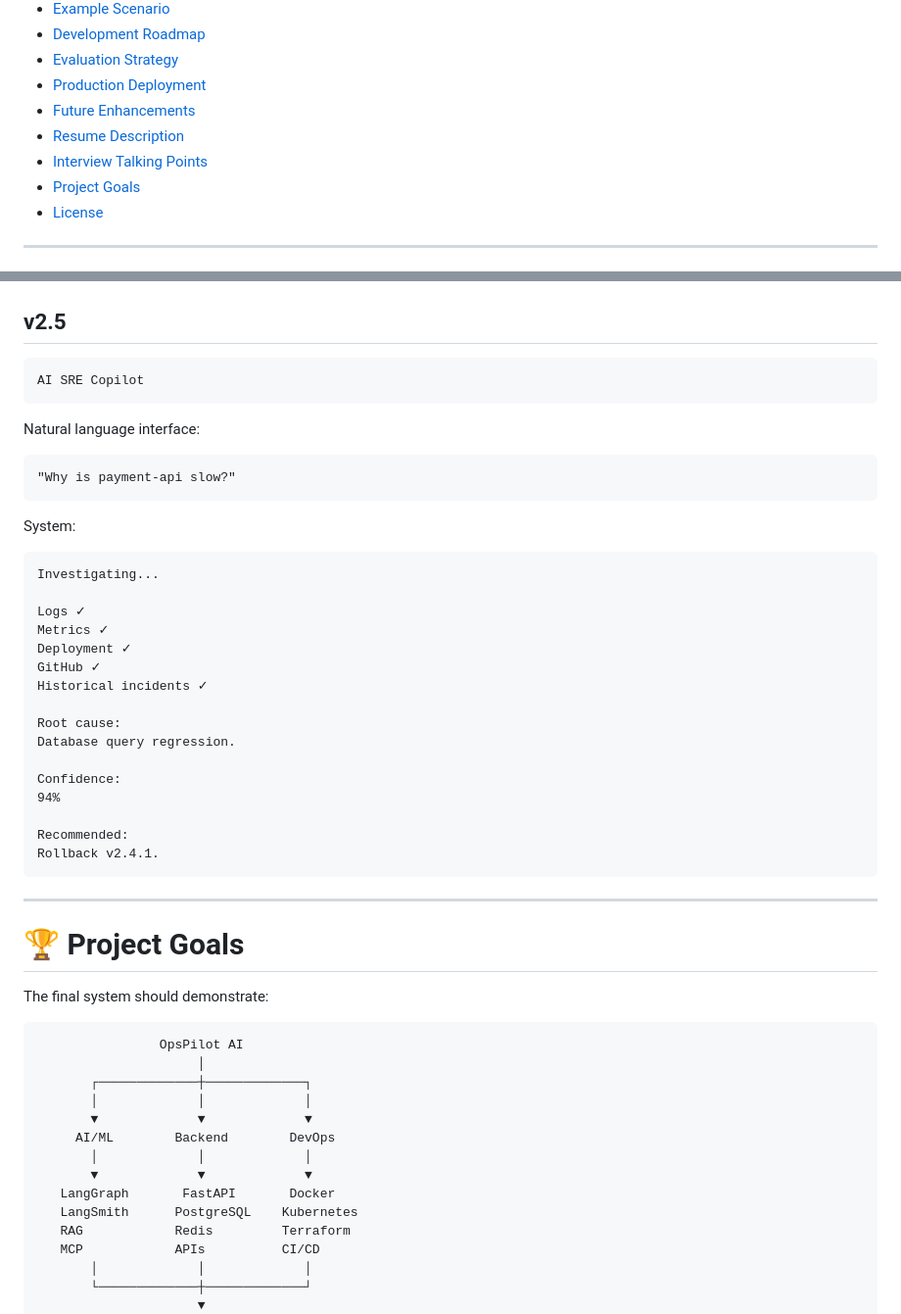
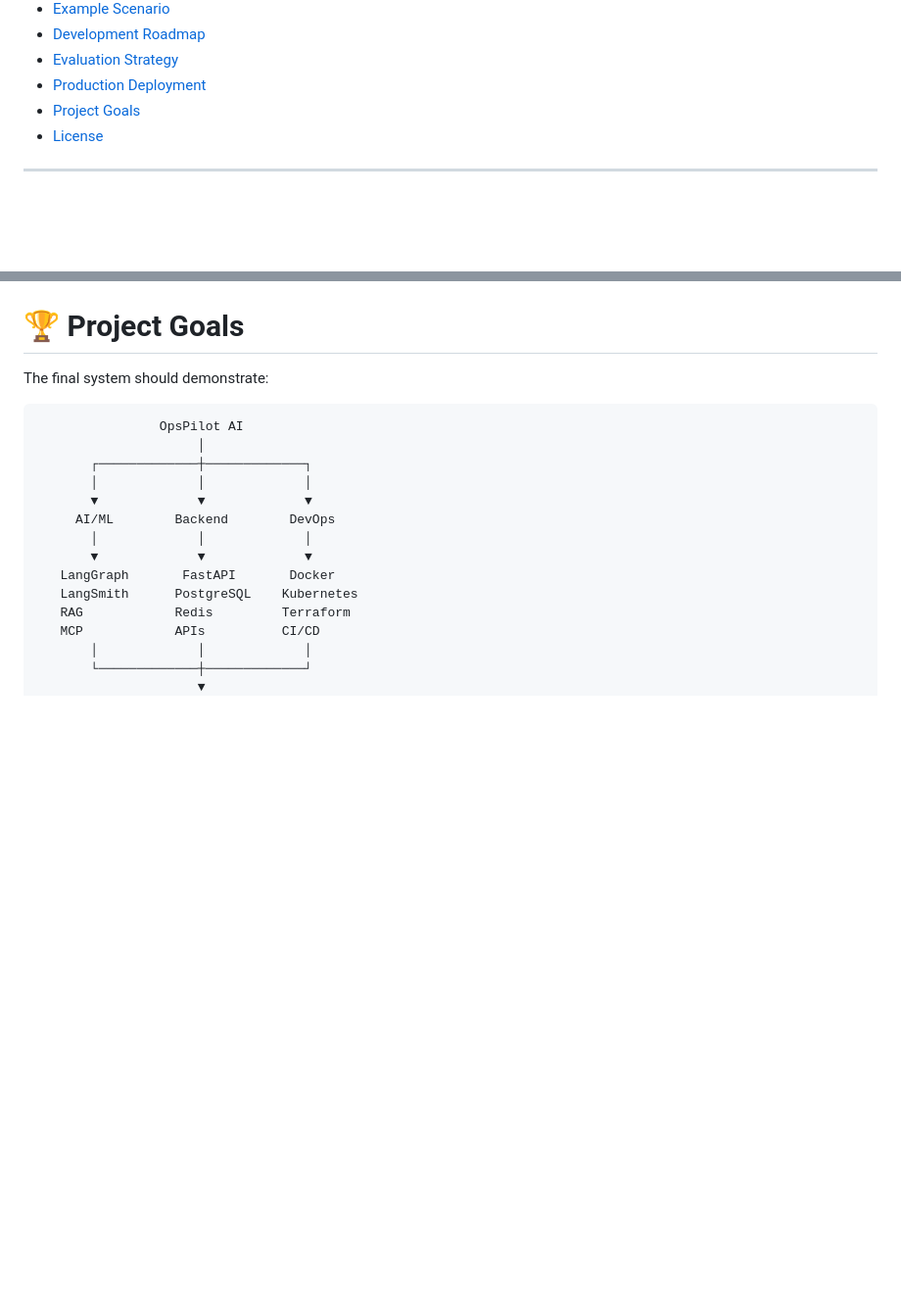
Before and after one commit to iitking/Enterprise-AI-Operations-Incident-Resolution-Platform, a Markdown page: README.md, 2 parts joined by grey strips. Shown at 98% size. Rendered like a GitHub page; blank space fills up the shorter version.

Commit message:
Remove resume and interview sections from README
Removed sections on resume description, short resume version, interview talking points, and future enhancements from the README.

````diff
--- a/README.md
+++ b/README.md
@@ -39,9 +39,6 @@ The project combines **LangGraph, LangSmith, RAG, MCP/tool calling, n8n, FastAPI
 - [Development Roadmap](#-development-roadmap)
 - [Evaluation Strategy](#-evaluation-strategy)
 - [Production Deployment](#-production-deployment)
-- [Future Enhancements](#-future-enhancements)
-- [Resume Description](#-resume-description)
-- [Interview Talking Points](#-interview-talking-points)
 - [Project Goals](#-project-goals)
 - [License](#-license)
 
@@ -2214,38 +2036,3 @@ Investigate suspicious infrastructure events.
-## v2.5
-
-```text
-AI SRE Copilot
-```
-
-Natural language interface:
-
-```text
-"Why is payment-api slow?"
-```
-
-System:
-
-```text
-Investigating...
-
-Logs ✓
-Metrics ✓
-Deployment ✓
-GitHub ✓
-Historical incidents ✓
-
-Root cause:
-Database query regression.
-
-Confidence:
-94%
-
-Recommended:
-Rollback v2.4.1.
-```
-
----
-
 # 🏆 Project Goals
 
 The final system should demonstrate:
````
Also changed, not shown: other parts of README.md (+0 -175 lines).
